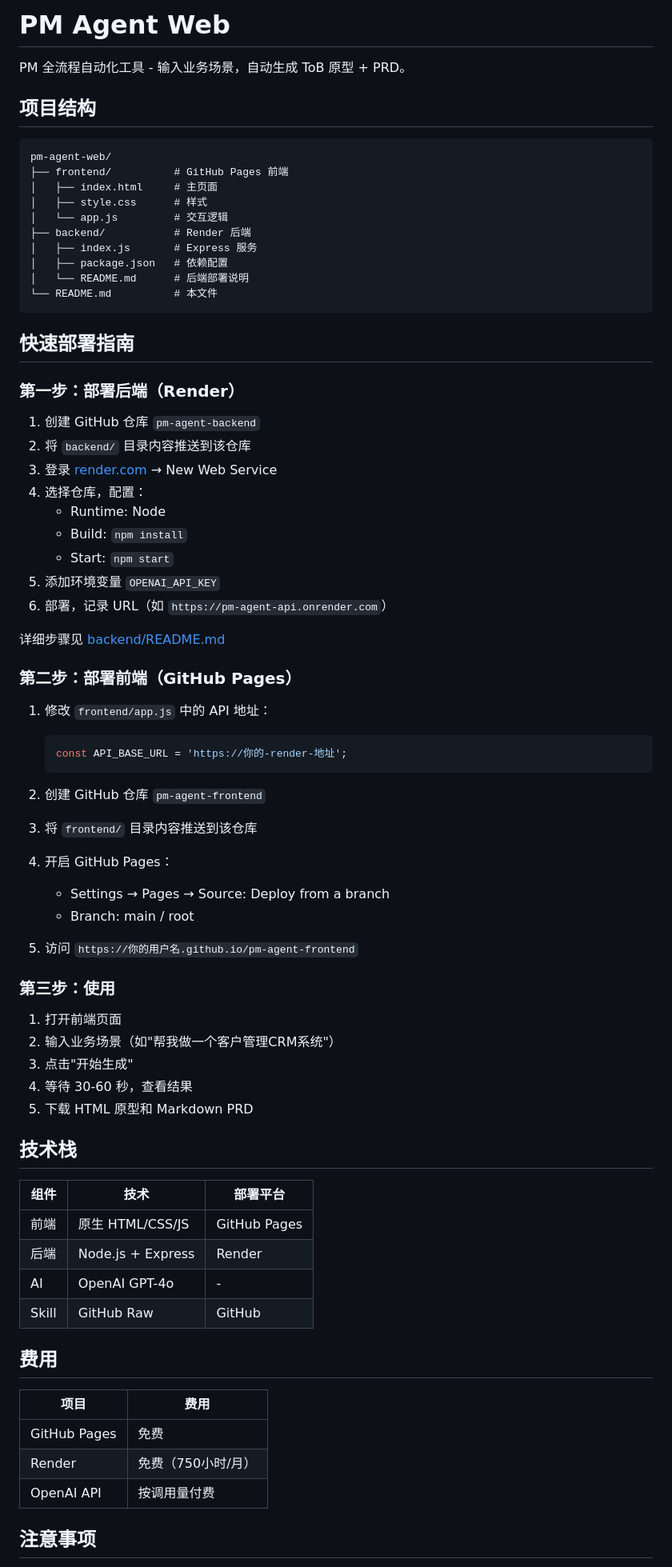
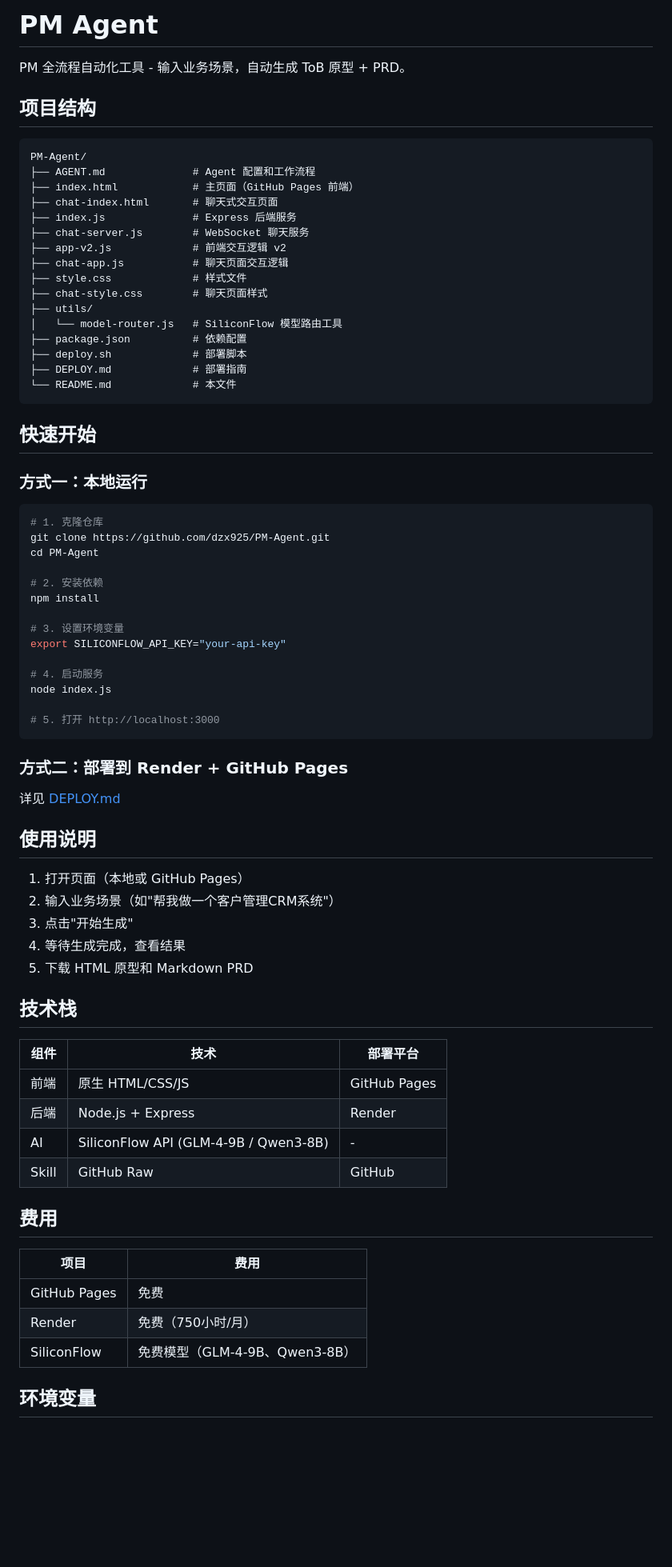
Before and after one commit to dzx925/PM-Agent, a Markdown page: README.md, the part around one of its changes. Shown at 80% size. Drawn GitHub-style; blank space fills up the shorter version.

Commit message:
docs: 重写 README.md，修正错误信息
- 更新项目结构（移除 frontend/backend 目录）
- 修正 AI 模型为 SiliconFlow（原 OpenAI）
- 修正环境变量为 SILICONFLOW_API_KEY（原 OPENAI_API_KEY）
- 添加模型路由说明
- 更新费用说明（免费模型）

````diff
--- a/README.md
+++ b/README.md
@@ -1,58 +1,59 @@
-# PM Agent Web
+# PM Agent
 
 PM 全流程自动化工具 - 输入业务场景，自动生成 ToB 原型 + PRD。
 
 ## 项目结构
 
 ```
-pm-agent-web/
-├── frontend/          # GitHub Pages 前端
-│   ├── index.html     # 主页面
-│   ├── style.css      # 样式
-│   └── app.js         # 交互逻辑
-├── backend/           # Render 后端
-│   ├── index.js       # Express 服务
-│   ├── package.json   # 依赖配置
-│   └── README.md      # 后端部署说明
-└── README.md          # 本文件
+PM-Agent/
+├── AGENT.md              # Agent 配置和工作流程
+├── index.html            # 主页面（GitHub Pages 前端）
+├── chat-index.html       # 聊天式交互页面
+├── index.js              # Express 后端服务
+├── chat-server.js        # WebSocket 聊天服务
+├── app-v2.js             # 前端交互逻辑 v2
+├── chat-app.js           # 聊天页面交互逻辑
+├── style.css             # 样式文件
+├── chat-style.css        # 聊天页面样式
+├── utils/
+│   └── model-router.js   # SiliconFlow 模型路由工具
+├── package.json          # 依赖配置
+├── deploy.sh             # 部署脚本
+├── DEPLOY.md             # 部署指南
+└── README.md             # 本文件
 ```
 
-## 快速部署指南
+## 快速开始
 
-### 第一步：部署后端（Render）
+### 方式一：本地运行
 
-1. 创建 GitHub 仓库 `pm-agent-backend`
-2. 将 `backend/` 目录内容推送到该仓库
-3. 登录 [render.com](https://render.com) → New Web Service
-4. 选择仓库，配置：
-   - Runtime: Node
-   - Build: `npm install`
-   - Start: `npm start`
-5. 添加环境变量 `OPENAI_API_KEY`
-6. 部署，记录 URL（如 `https://pm-agent-api.onrender.com`）
+```bash
+# 1. 克隆仓库
+git clone https://github.com/dzx925/PM-Agent.git
+cd PM-Agent
 
-详细步骤见 [backend/README.md](./backend/README.md)
+# 2. 安装依赖
+npm install
 
-### 第二步：部署前端（GitHub Pages）
+# 3. 设置环境变量
+export SILICONFLOW_API_KEY="your-api-key"
 
-1. 修改 `frontend/app.js` 中的 API 地址：
-   ```javascript
-   const API_BASE_URL = 'https://你的-render-地址';
-   ```
+# 4. 启动服务
+node index.js
 
-2. 创建 GitHub 仓库 `pm-agent-frontend`
-3. 将 `frontend/` 目录内容推送到该仓库
-4. 开启 GitHub Pages：
-   - Settings → Pages → Source: Deploy from a branch
-   - Branch: main / root
-5. 访问 `https://你的用户名.github.io/pm-agent-frontend`
+# 5. 打开 http://localhost:3000
+```
 
-### 第三步：使用
+### 方式二：部署到 Render + GitHub Pages
 
-1. 打开前端页面
+详见 [DEPLOY.md](./DEPLOY.md)
+
+## 使用说明
+
+1. 打开页面（本地或 GitHub Pages）
 2. 输入业务场景（如"帮我做一个客户管理CRM系统"）
 3. 点击"开始生成"
-4. 等待 30-60 秒，查看结果
+4. 等待生成完成，查看结果
 5. 下载 HTML 原型和 Markdown PRD
 
 ## 技术栈
@@ -61,7 +62,7 @@ pm-agent-web/
 |------|------|---------|
 | 前端 | 原生 HTML/CSS/JS | GitHub Pages |
 | 后端 | Node.js + Express | Render |
-| AI | OpenAI GPT-4o | - |
+| AI | SiliconFlow API (GLM-4-9B / Qwen3-8B) | - |
 | Skill | GitHub Raw | GitHub |
 
 ## 费用
@@ -70,7 +71,7 @@ pm-agent-web/
 |------|------|
 | GitHub Pages | 免费 |
 | Render | 免费（750小时/月）|
-| OpenAI API | 按调用量付费 |
+| SiliconFlow | 免费模型（GLM-4-9B、Qwen3-8B）|
 
-## 注意事项
+## 环境变量
 
````
Also changed, not shown: other parts of README.md (+31 -25 lines).
